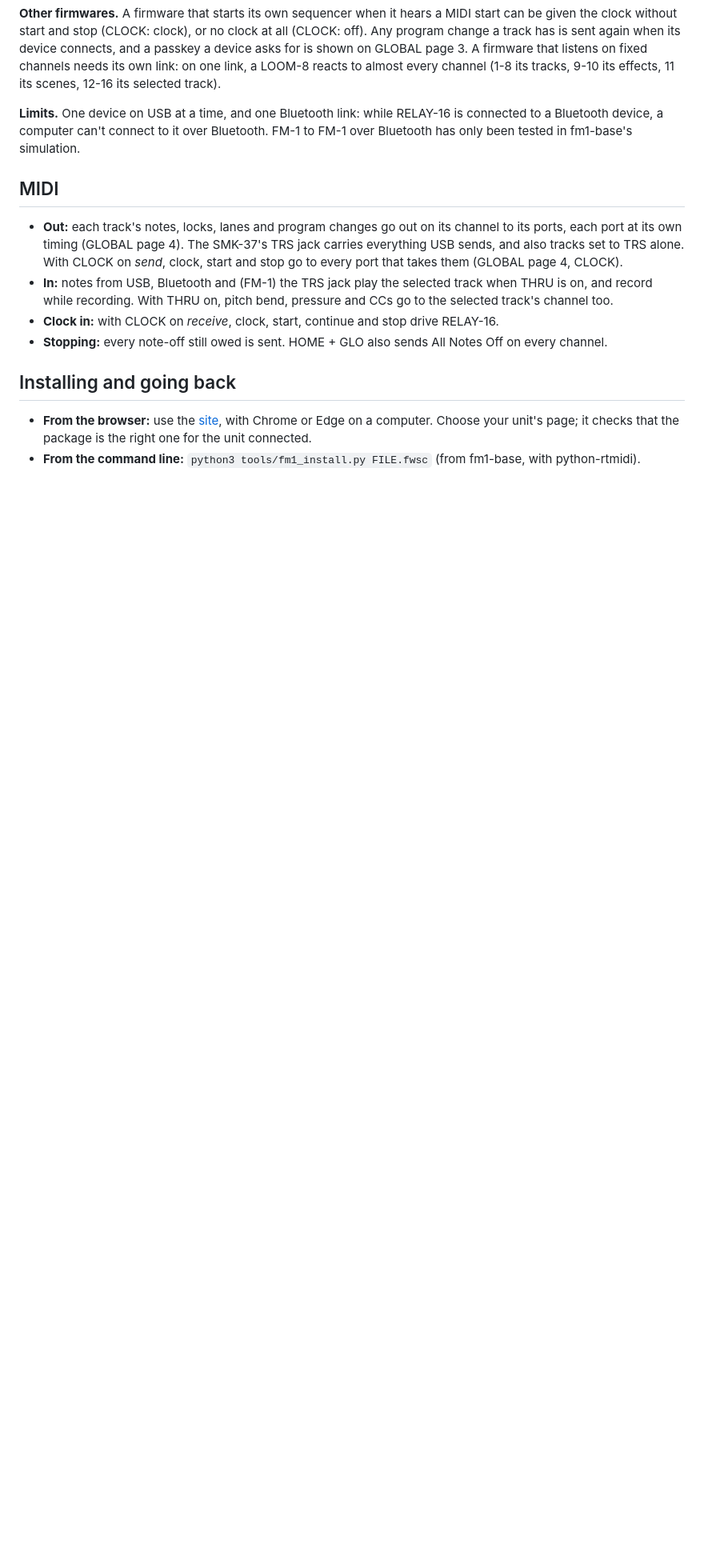
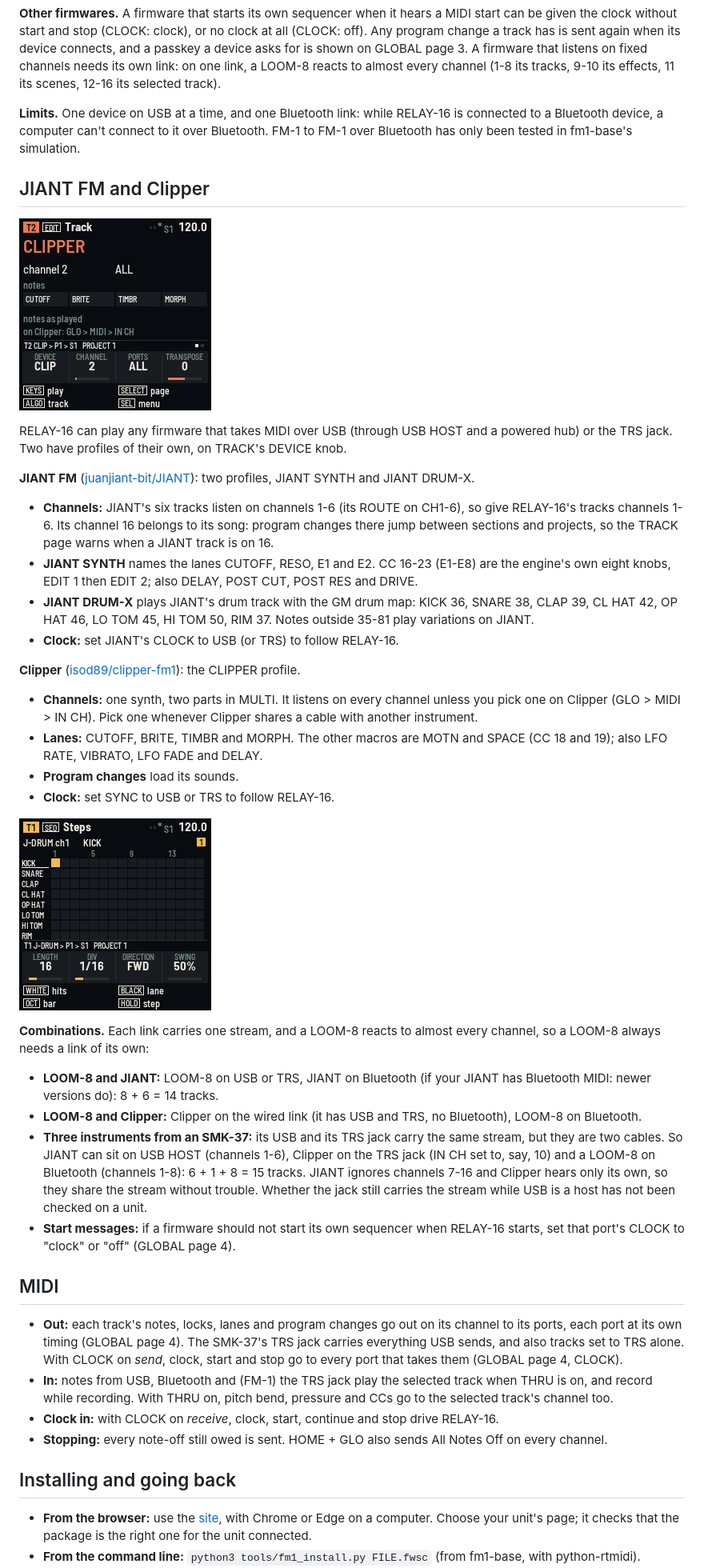
Before and after one commit to davidpryan/fm1-relay, a Markdown page: app/docs/MANUAL.md, the part around one of its changes. Shown at 80% size. GitHub-like rendering; pictures changed too: app/docs/img/screen-profile-clipper.png (added), app/docs/img/screen-profile-jiant-drums.png (added); blank space fills up the shorter version.

```diff
--- a/app/docs/MANUAL.md
+++ b/app/docs/MANUAL.md
@@ -358,6 +359,47 @@ channels needs its own link: on one link, a LOOM-8 reacts to almost every channe
 computer can't connect to it over Bluetooth. FM-1 to FM-1 over Bluetooth has only been tested in fm1-base's
 simulation.
 
+## JIANT FM and Clipper
+
+![T2 set to CLIPPER: its lanes named CUTOFF, BRITE, TIMBR, MORPH](img/screen-profile-clipper.png "Clipper")
+
+RELAY-16 can play any firmware that takes MIDI over USB (through USB HOST and a powered hub) or the TRS jack. Two have
+profiles of their own, on TRACK's DEVICE knob.
+
+**JIANT FM** ([juanjiant-bit/JIANT](https://github.com/juanjiant-bit/JIANT)): two profiles, JIANT SYNTH and JIANT
+DRUM-X.
+- **Channels:** JIANT's six tracks listen on channels 1-6 (its ROUTE on CH1-6), so give RELAY-16's tracks channels
+  1-6. Its channel 16 belongs to its song: program changes there jump between sections and projects, so the TRACK
+  page warns when a JIANT track is on 16.
+- **JIANT SYNTH** names the lanes CUTOFF, RESO, E1 and E2. CC 16-23 (E1-E8) are the engine's own eight knobs, EDIT 1
+  then EDIT 2; also DELAY, POST CUT, POST RES and DRIVE.
+- **JIANT DRUM-X** plays JIANT's drum track with the GM drum map: KICK 36, SNARE 38, CLAP 39, CL HAT 42, OP HAT 46,
+  LO TOM 45, HI TOM 50, RIM 37. Notes outside 35-81 play variations on JIANT.
+- **Clock:** set JIANT's CLOCK to USB (or TRS) to follow RELAY-16.
+
+**Clipper** ([isod89/clipper-fm1](https://github.com/isod89/clipper-fm1)): the CLIPPER profile.
+- **Channels:** one synth, two parts in MULTI. It listens on every channel unless you pick one on Clipper (GLO > MIDI >
+  IN CH). Pick one whenever Clipper shares a cable with another instrument.
+- **Lanes:** CUTOFF, BRITE, TIMBR and MORPH. The other macros are MOTN and SPACE (CC 18 and 19); also LFO RATE,
+  VIBRATO, LFO FADE and DELAY.
+- **Program changes** load its sounds.
+- **Clock:** set SYNC to USB or TRS to follow RELAY-16.
+
+![T1 set to JIANT DRUM-X: the eight lanes named, the kick on step 1](img/screen-profile-jiant-drums.png "JIANT DRUM-X")
+
+**Combinations.** Each link carries one stream, and a LOOM-8 reacts to almost every channel, so a LOOM-8 always needs
+a link of its own:
+- **LOOM-8 and JIANT:** LOOM-8 on USB or TRS, JIANT on Bluetooth (if your JIANT has Bluetooth MIDI: newer versions do):
+  8 + 6 = 14 tracks.
+- **LOOM-8 and Clipper:** Clipper on the wired link (it has USB and TRS, no Bluetooth), LOOM-8 on Bluetooth.
+- **Three instruments from an SMK-37:** its USB and its TRS jack carry the same stream, but they are two cables. So
+  JIANT can sit on USB HOST (channels 1-6), Clipper on the TRS jack (IN CH set to, say, 10) and a LOOM-8 on Bluetooth
+  (channels 1-8): 6 + 1 + 8 = 15 tracks. JIANT ignores channels 7-16 and Clipper hears only its own, so they share the
+  stream without trouble. Whether the jack still carries the stream while USB is a host has not been checked on a
+  unit.
+- **Start messages:** if a firmware should not start its own sequencer when RELAY-16 starts, set that port's CLOCK to
+  "clock" or "off" (GLOBAL page 4).
+
 ## MIDI
 
 - **Out:** each track's notes, locks, lanes and program changes go out on its channel to its ports, each port at its
```
Also changed, not shown: other parts of app/docs/MANUAL.md (+4 -3 lines), README.md (+3 -2 lines), app/site/landing.md (+2 -2 lines), 6 other files.
